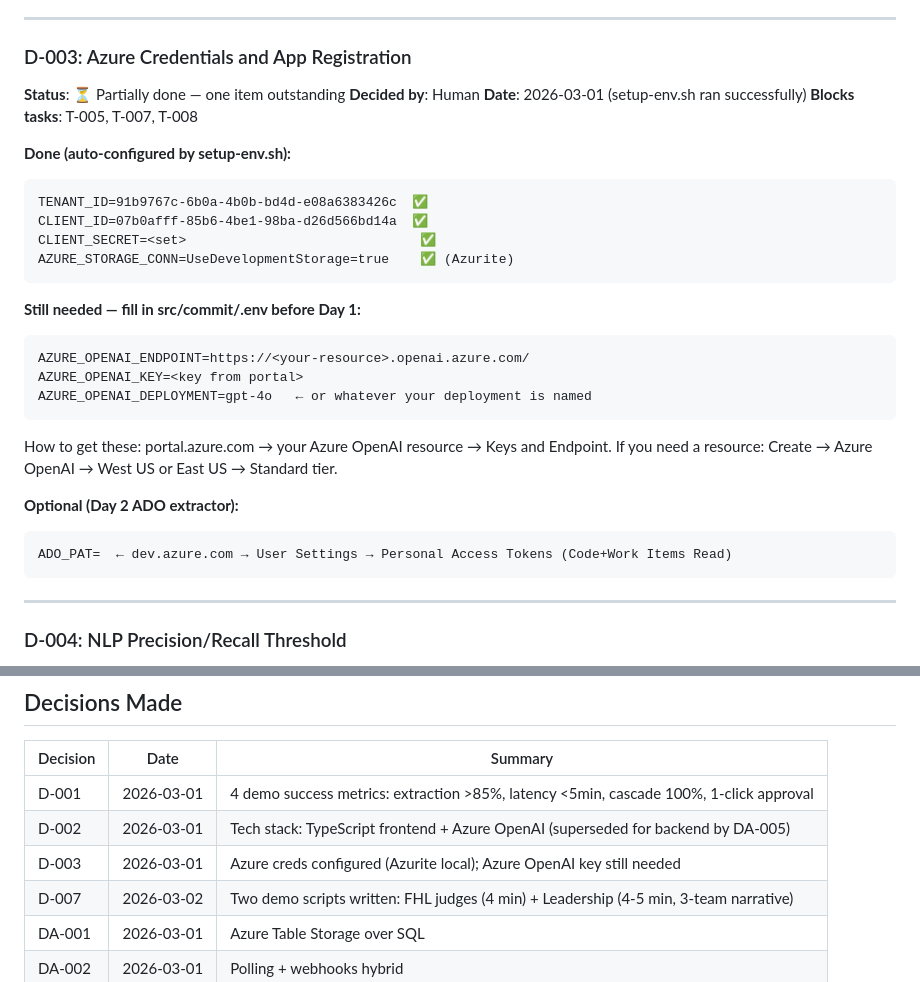
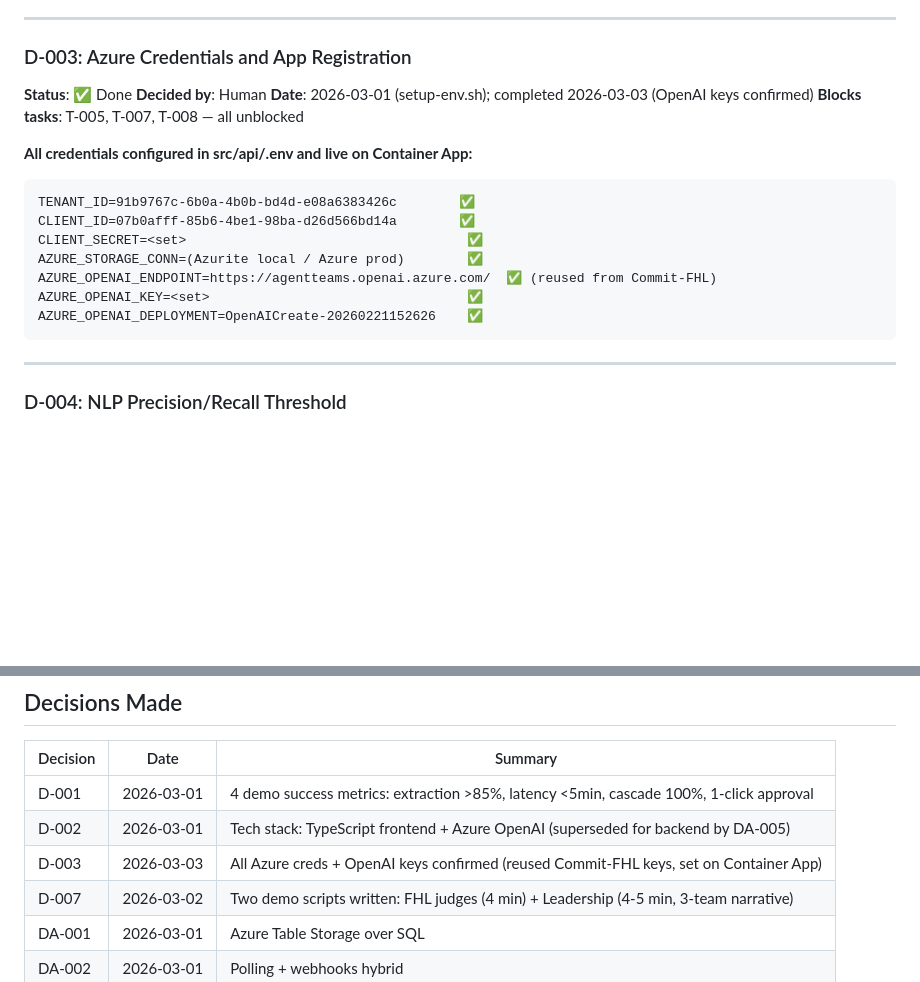
Before and after one commit to Sampath-K/commit-fhl, a Markdown page: .agents/commit-fhl/decisions.md, 2 parts joined by grey strips. Rendered like a GitHub page; blank space fills up the shorter version.

Commit message:
chore(router): close D-003 — Azure OpenAI keys confirmed live on Container App
Keys reused from Commit-FHL (agentteams.openai.azure.com / OpenAICreate-20260221152626).
Set via az containerapp update. NLP pipeline now fully enabled on deployed API.

Co-Authored-By: Claude Sonnet 4.6 <noreply@anthropic.com>

````diff
--- a/.agents/commit-fhl/decisions.md
+++ b/.agents/commit-fhl/decisions.md
@@ -48,31 +48,20 @@
 ---
 
 ### D-003: Azure Credentials and App Registration
-**Status**: ⏳ Partially done — one item outstanding
+**Status**: ✅ Done
 **Decided by**: Human
-**Date**: 2026-03-01 (setup-env.sh ran successfully)
-**Blocks tasks**: T-005, T-007, T-008
+**Date**: 2026-03-01 (setup-env.sh); completed 2026-03-03 (OpenAI keys confirmed)
+**Blocks tasks**: T-005, T-007, T-008 — all unblocked
 
-**Done (auto-configured by setup-env.sh):**
+**All credentials configured in src/api/.env and live on Container App:**
 ```
-TENANT_ID=91b9767c-6b0a-4b0b-bd4d-e08a6383426c  ✅
-CLIENT_ID=07b0afff-85b6-4be1-98ba-d26d566bd14a  ✅
-CLIENT_SECRET=<set>                              ✅
-AZURE_STORAGE_CONN=UseDevelopmentStorage=true    ✅ (Azurite)
-```
-
-**Still needed — fill in src/commit/.env before Day 1:**
-```
-AZURE_OPENAI_ENDPOINT=https://<your-resource>.openai.azure.com/
-AZURE_OPENAI_KEY=<key from portal>
-AZURE_OPENAI_DEPLOYMENT=gpt-4o   ← or whatever your deployment is named
-```
-How to get these: portal.azure.com → your Azure OpenAI resource → Keys and Endpoint.
-If you need a resource: Create → Azure OpenAI → West US or East US → Standard tier.
-
-**Optional (Day 2 ADO extractor):**
-```
-ADO_PAT=  ← dev.azure.com → User Settings → Personal Access Tokens (Code+Work Items Read)
+TENANT_ID=91b9767c-6b0a-4b0b-bd4d-e08a6383426c        ✅
+CLIENT_ID=07b0afff-85b6-4be1-98ba-d26d566bd14a        ✅
+CLIENT_SECRET=<set>                                    ✅
+AZURE_STORAGE_CONN=(Azurite local / Azure prod)        ✅
+AZURE_OPENAI_ENDPOINT=https://agentteams.openai.azure.com/  ✅ (reused from Commit-FHL)
+AZURE_OPENAI_KEY=<set>                                 ✅
+AZURE_OPENAI_DEPLOYMENT=OpenAICreate-20260221152626    ✅
 ```
 
 ---
@@ -137,7 +126,7 @@ ADO_PAT=  ← dev.azure.com → User Settings → Personal Access Tokens (Code+W
 |----------|------|---------|
 | D-001 | 2026-03-01 | 4 demo success metrics: extraction >85%, latency <5min, cascade 100%, 1-click approval |
 | D-002 | 2026-03-01 | Tech stack: TypeScript frontend + Azure OpenAI (superseded for backend by DA-005) |
-| D-003 | 2026-03-01 | Azure creds configured (Azurite local); Azure OpenAI key still needed |
+| D-003 | 2026-03-03 | All Azure creds + OpenAI keys confirmed (reused Commit-FHL keys, set on Container App) |
 | D-007 | 2026-03-02 | Two demo scripts written: FHL judges (4 min) + Leadership (4-5 min, 3-team narrative) |
 | DA-001 | 2026-03-01 | Azure Table Storage over SQL |
 | DA-002 | 2026-03-01 | Polling + webhooks hybrid |
````
